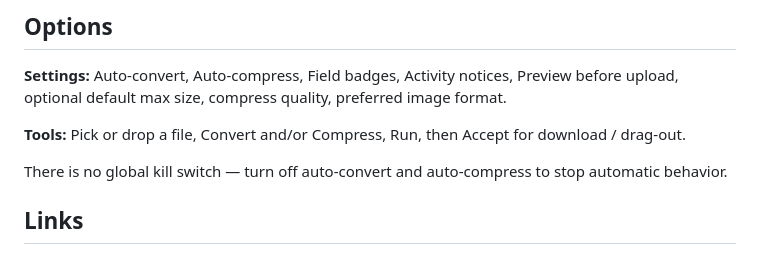
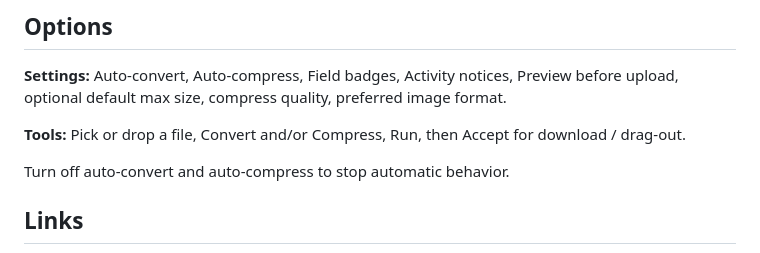
Before and after one commit to DTYoda/SwiftConvert, a Markdown page: README.md, the part around the change. Drawn GitHub-style.

Commit message:
Fix wording in README about auto-convert settings

```diff
--- a/README.md
+++ b/README.md
@@ -83,7 +83,7 @@ After updating: reload the extension on the extensions page, then hard-refresh o
 
 **Tools:** Pick or drop a file, Convert and/or Compress, Run, then Accept for download / drag-out.
 
-There is no global kill switch — turn off auto-convert and auto-compress to stop automatic behavior.
+Turn off auto-convert and auto-compress to stop automatic behavior.
 
 ## Links
 
```
